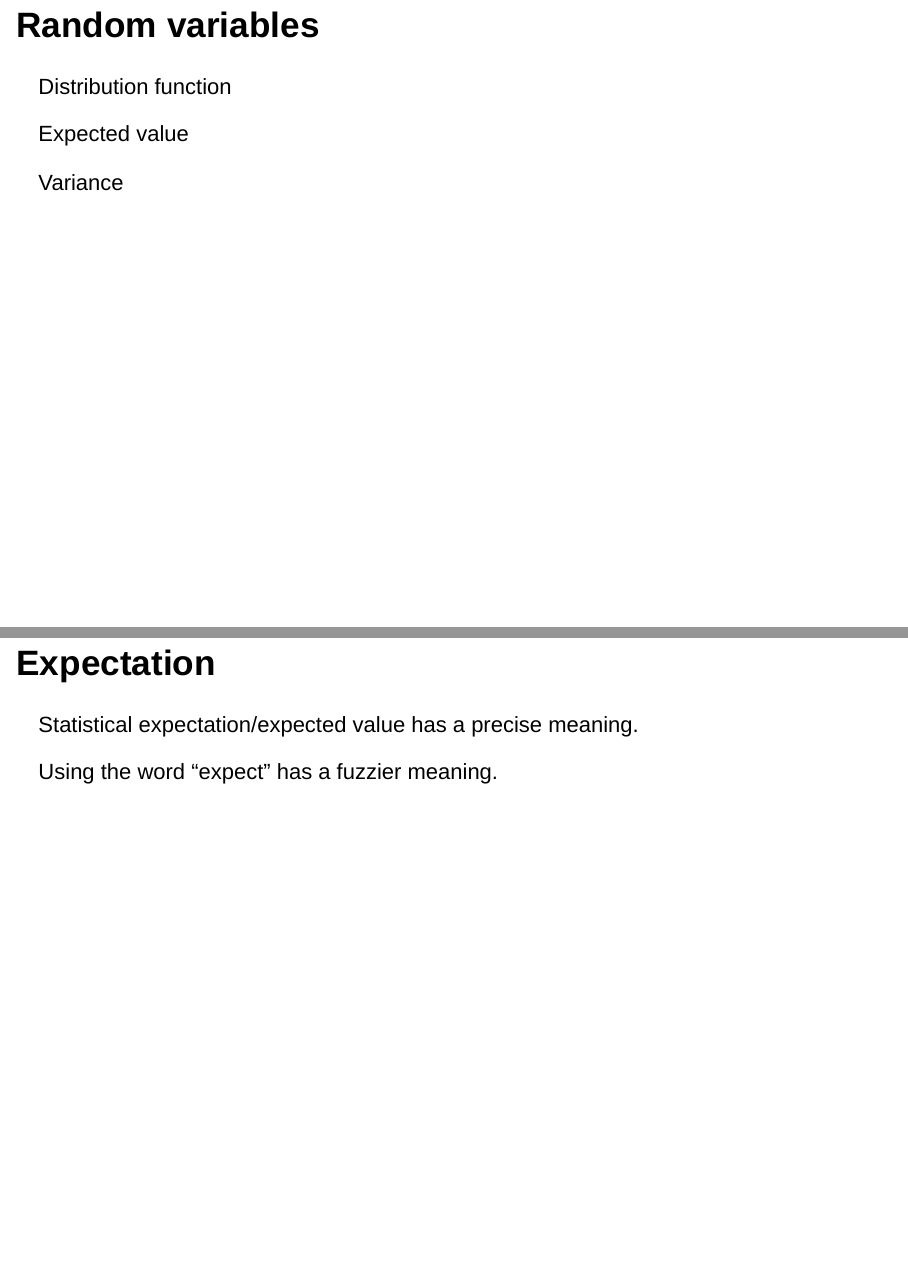
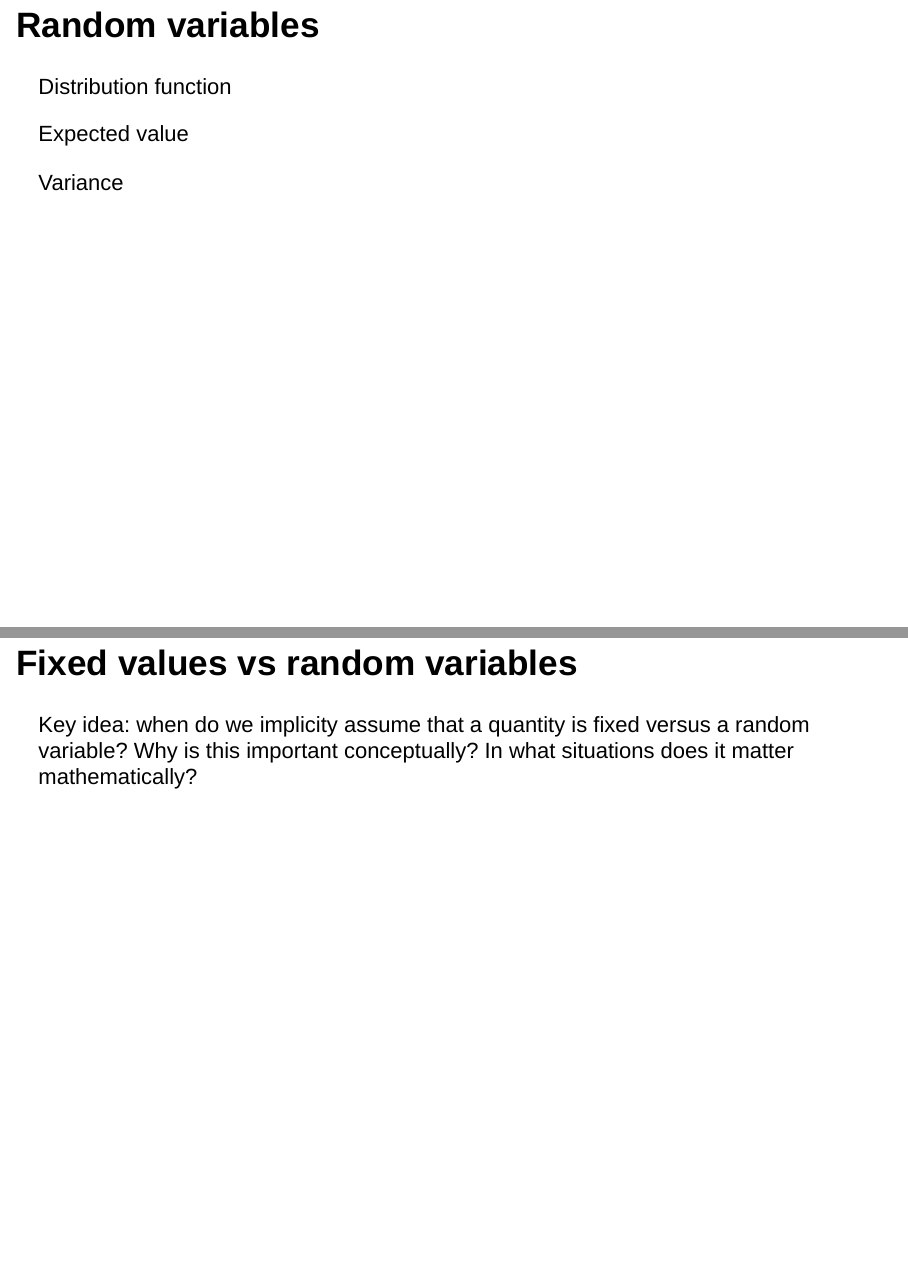
Before and after one commit to lmyint/stat_thinking, an R Markdown document (logistics_review/review.Rmd): pages 3 and 4 of 9 before the commit and pages 3 and 4 of 10 after it, joined at a grey line. Rendered offline with R 4.5, knitr and Pandoc, with nearby package versions; drawn as Slidy slides in place of the format the file asks for.

Commit message:
fixed vals vs random vars

```diff
--- a/logistics_review/review.Rmd
+++ b/logistics_review/review.Rmd
@@ -18,6 +18,10 @@ Distribution function
 Expected value
 
 Variance
+
+## Fixed values vs random variables
+
+Key idea: when do we implicity assume that a quantity is fixed versus a random variable? Why is this important conceptually? In what situations does it matter mathematically?
 
 ## Expectation
 
```
